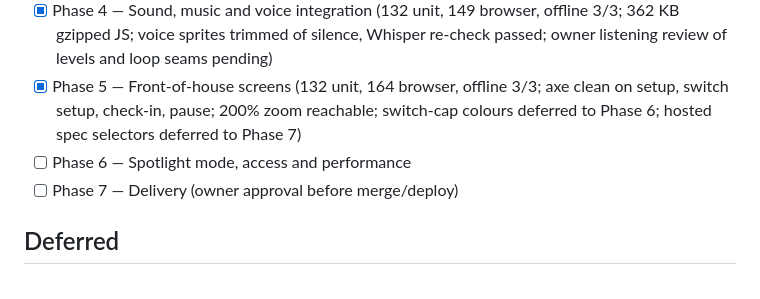
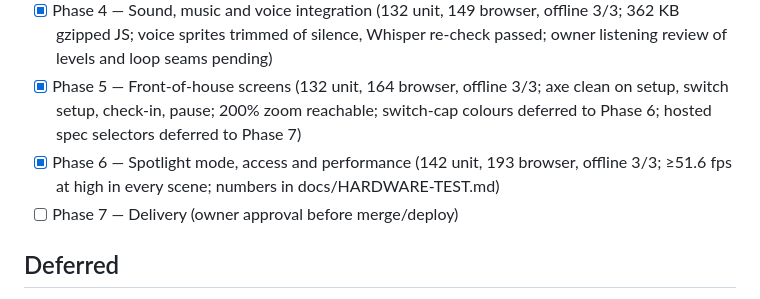
Before and after one commit to mtsku11/mathsgame, a Markdown page: TODO.md, the part around the change. Drawn GitHub-style.

```diff
--- a/TODO.md
+++ b/TODO.md
@@ -78,7 +78,7 @@ Use PLAN.md's provisional defaults for independent software work while the remai
 - [x] Audio assets produced and checked (orchestrator): 5 music, 30 effects, 104 voice lines (Whisper 104/104); owner listening review pending
 - [x] Phase 4 — Sound, music and voice integration (132 unit, 149 browser, offline 3/3; 362 KB gzipped JS; voice sprites trimmed of silence, Whisper re-check passed; owner listening review of levels and loop seams pending)
 - [x] Phase 5 — Front-of-house screens (132 unit, 164 browser, offline 3/3; axe clean on setup, switch setup, check-in, pause; 200% zoom reachable; switch-cap colours deferred to Phase 6; hosted spec selectors deferred to Phase 7)
-- [ ] Phase 6 — Spotlight mode, access and performance
+- [x] Phase 6 — Spotlight mode, access and performance (142 unit, 193 browser, offline 3/3; ≥51.6 fps at high in every scene; numbers in docs/HARDWARE-TEST.md)
 - [ ] Phase 7 — Delivery (owner approval before merge/deploy)
 
 ## Deferred
```
Also changed, not shown: docs/HARDWARE-TEST.md (+6 -0 lines).
